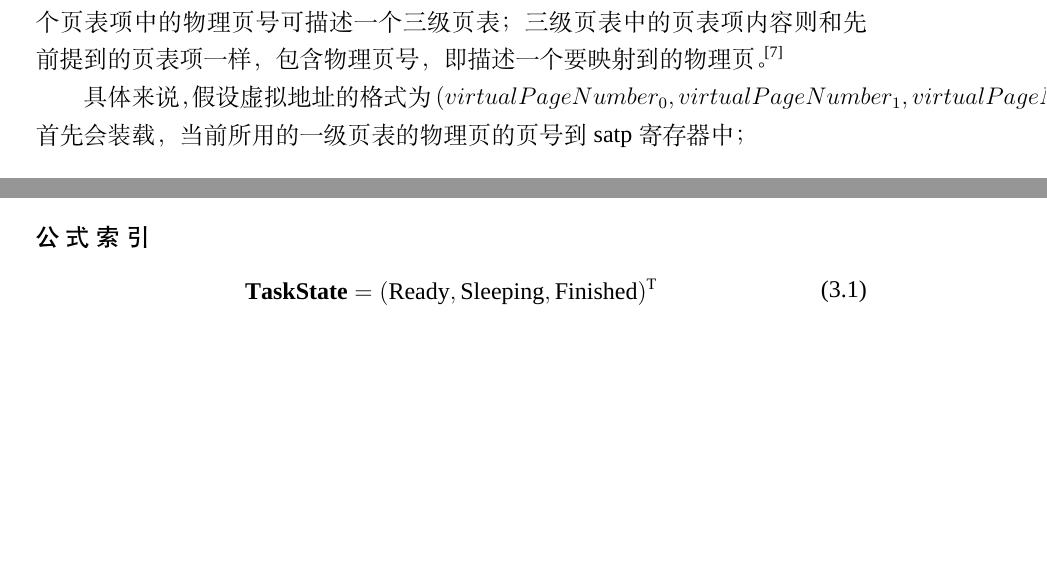
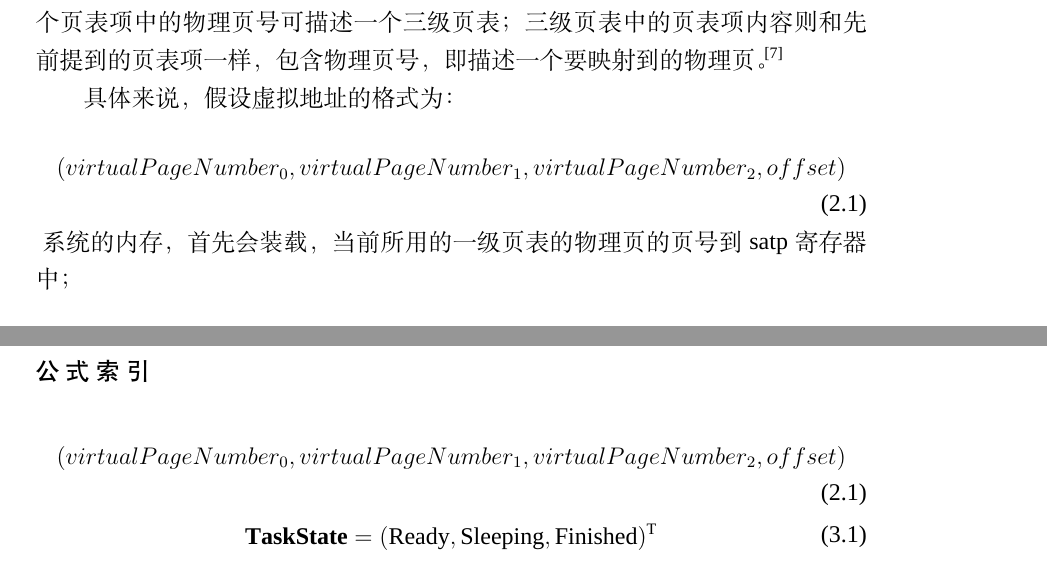
Before and after one commit to Andre-HJR/BachelorDegree, a LaTeX thesis (main.tex, which reads chapter/chapter2.tex): two parts of pages 19 and 60 of 63, joined at a grey line, cut so that both start at the same text, the shorter picture padded with empty space. Compiled offline with XeLaTeX; a missing font is replaced by an installed copy or a similar font.

Commit message:
format fix.

```diff
--- a/chapter/chapter2.tex
+++ b/chapter/chapter2.tex
@@ -76,8 +76,14 @@ SBI（Supervisor Binary Interface）是Supervisor Execution Environment (SEE)和
 页表分为一级页表（多级页表的根节点），二级页表，三级页表（多级页表的叶节点）。每个页表都用 9 位索引，因此有 $2^9=512$ 个页表项，而每个页表项都是 8 字节，因此每个页表大小都为 $512\times 8=4 \mathrm{KiB}$，正好是一个物理页的大小。\pagescite{riscv0}从而可以把一个页表放到一个物理页中，并用一个物理页号来描述它。事实上，一级页表的每个页表项中的物理页号可描述一个二级页表；二级页表的每个页表项中的物理页号可描述一个三级页表；三级页表中的页表项内容则和先前提到的页表项一样，包含物理页号，即描述一个要映射到的物理页。\pagescite{riscv0}
 
 % TODO: could not fix.
-具体来说，假设虚拟地址的格式为$(virtualPageNumber_{0} ,virtualPageNumber_{1},virtualPageNumber_{2},offset)$：
-	首先会装载，当前所用的一级页表的物理页的页号到 satp 寄存器中；
+具体来说，假设虚拟地址的格式为：
+\begin{equation}
+    \label{equation:c2vpn}
+    \begin{aligned}
+        (virtualPageNumber_{0} ,virtualPageNumber_{1},virtualPageNumber_{2},offset)
+    \end{aligned}
+\end{equation}
+	系统的内存，首先会装载，当前所用的一级页表的物理页的页号到 satp 寄存器中；
     \begin{itemize}
 	\item 把 $virtualPageNumber_{0}$ 作为偏移量在一级页表的物理页中找到二级页表的物理页号；
 	\item 把 $virtualPageNumber_{1}$ 作为偏移量在二级页表的物理页中找到三级页表的物理页号；
```
Also changed, not shown: element/abstract.tex (+1 -0 lines).
